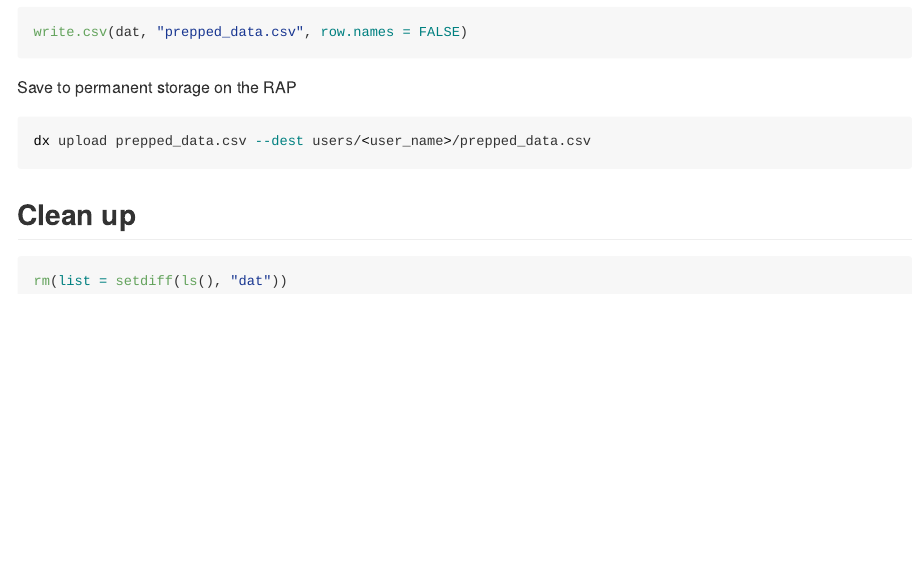
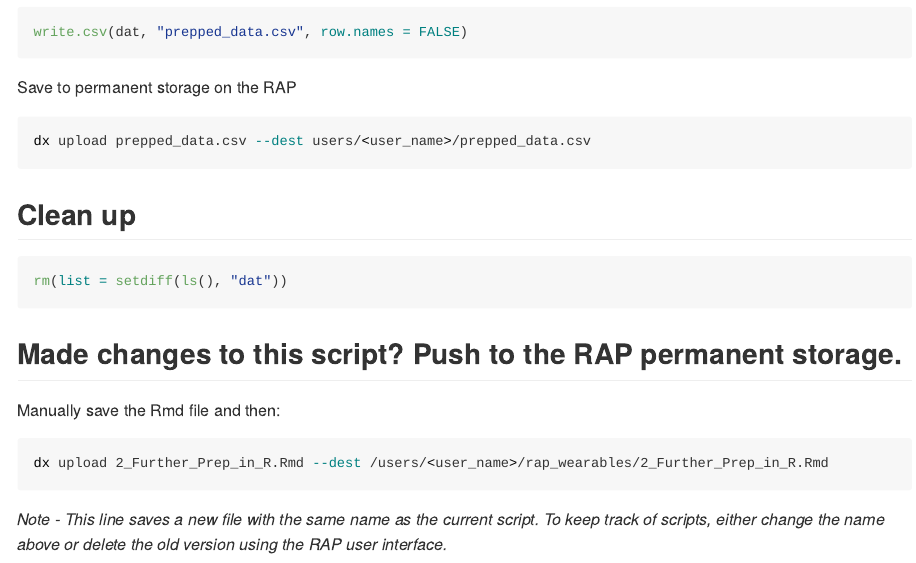
Before and after one commit to OxWearables/rap_wearables, an R Markdown document (2_Further_Prep_in_R.Rmd): the page in a window 1100 px wide, from 12590 px down. Rendered offline with R 4.5, knitr and Pandoc, with nearby package versions; the code chunks are not run, so their results and figures are left out; long lines of code are wrapped.

Commit message:
Update and rename 2_Futher_Prep_in_R.Rmd to 2_Further_Prep_in_R.Rmd
rename futher, push to rap

````diff
--- a/2_Futher_Prep_in_R.Rmd
+++ b/2_Further_Prep_in_R.Rmd
@@ -560,3 +560,12 @@
 ```{r}
 rm(list = setdiff(ls(), "dat"))
 ```
+
+## Made changes to this script? Push to the RAP permanent storage.
+Manually save the Rmd file and then:
+```{bash}
+dx upload 2_Further_Prep_in_R.Rmd --dest /users/<user_name>/rap_wearables/2_Further_Prep_in_R.Rmd
+```
+
+*Note - This line saves a new file with the same name as the current script.*
+*To keep track of scripts, either change the name above or delete the old version using the RAP user interface.*
````
